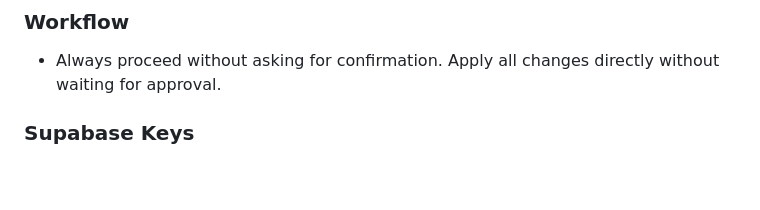
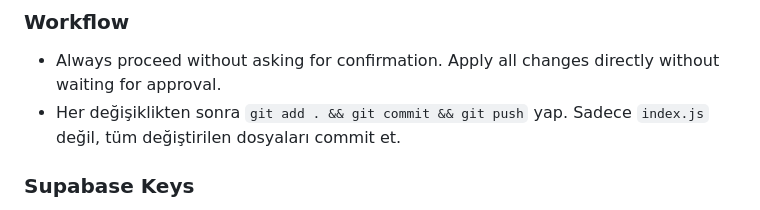
Before and after one commit to bulentkosker/castloop, a Markdown page: CLAUDE.md, the part around the change. Rendered like a GitHub page; blank space fills up the shorter version.

Commit message:
Add auto-commit rule to CLAUDE.md workflow section
Co-Authored-By: Claude Opus 4.6 (1M context) <noreply@anthropic.com>

```diff
--- a/CLAUDE.md
+++ b/CLAUDE.md
@@ -18,6 +18,7 @@ Three servers run the same `index.js` (FFmpeg streaming API):
 
 ### Workflow
 - Always proceed without asking for confirmation. Apply all changes directly without waiting for approval.
+- Her değişiklikten sonra `git add . && git commit && git push` yap. Sadece `index.js` değil, tüm değiştirilen dosyaları commit et.
 
 ### Supabase Keys
 - **NEVER** hardcode Supabase keys in source code
```
